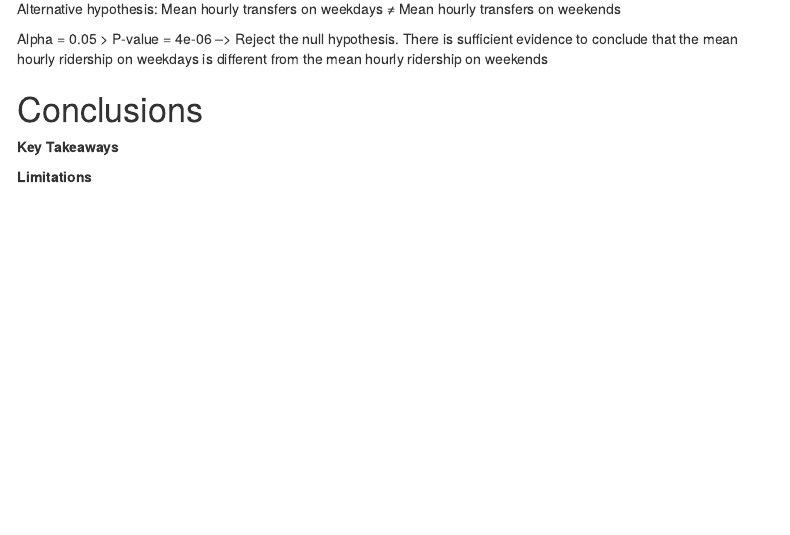
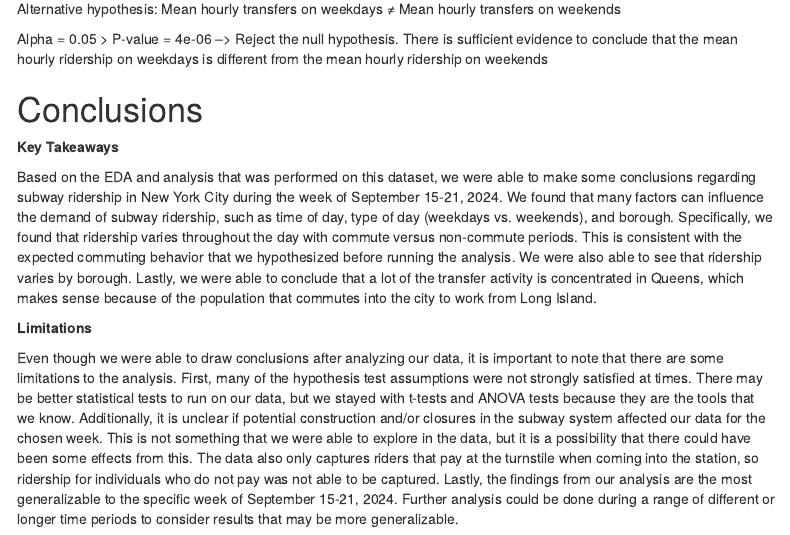
Before and after one commit to simontao9/DATS6101-project1, an R Markdown document (project_1_report.Rmd): the page in a window 1100 px wide, from 11330 px down. Rendered offline with R 4.5, knitr and Pandoc, with nearby package versions; some code elsewhere in the file could not run offline; menus at the side of the page are left out.

Commit message:
conclusion and limitation section in report

```diff
--- a/project_1_report.Rmd
+++ b/project_1_report.Rmd
@@ -1062,6 +1062,11 @@ Alternative hypothesis: Mean hourly transfers on weekdays ≠ Mean hourly transf
 Alpha = 0.05 > P-value = 4e-06 --> Reject the null hypothesis. There is sufficient evidence to conclude that the mean hourly ridership on weekdays is different from the mean hourly ridership on weekends
 
 # Conclusions
+
 **Key Takeaways**
 
+Based on the EDA and analysis that was performed on this dataset, we were able to make some conclusions regarding subway ridership in New York City during the week of September 15-21, 2024. We found that many factors can influence the demand of subway ridership, such as time of day, type of day (weekdays vs. weekends), and borough. Specifically, we found that ridership varies throughout the day with commute versus non-commute periods. This is consistent with the expected commuting behavior that we hypothesized before running the analysis. We were also able to see that ridership varies by borough. Lastly, we were able to conclude that a lot of the transfer activity is concentrated in Queens, which makes sense because of the population that commutes into the city to work from Long Island.
+
 **Limitations**
+
+Even though we were able to draw conclusions after analyzing our data, it is important to note that there are some limitations to the analysis. First, many of the hypothesis test assumptions were not strongly satisfied at times. There may be better statistical tests to run on our data, but we stayed with t-tests and ANOVA tests because they are the tools that we know. Additionally, it is unclear if potential construction and/or closures in the subway system affected our data for the chosen week. This is not something that we were able to explore in the data, but it is a possibility that there could have been some effects from this. The data also only captures riders that pay at the turnstile when coming into the station, so ridership for individuals who do not pay was not able to be captured. Lastly, the findings from our analysis are the most generalizable to the specific week of September 15-21, 2024. Further analysis could be done during a range of different or longer time periods to consider results that may be more generalizable.
```
